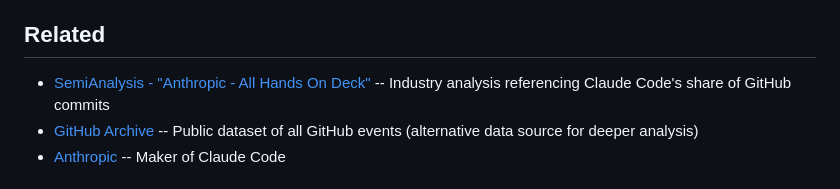
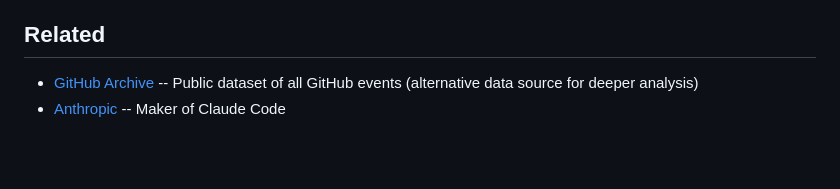
Before and after one commit to AlbGri/claude-github-monitor, a Markdown page: README.md, the part around one of its changes. Rendered like a GitHub page; blank space fills up the shorter version.

Commit message:
docs: fix Claude Code link, remove SemiAnalysis reference
Co-Authored-By: Claude Opus 4.6 <noreply@anthropic.com>

```diff
--- a/README.md
+++ b/README.md
@@ -104,7 +104,6 @@ Manual runs are also supported via the "Run workflow" button in the Actions tab.
 
 ## Related
 
-- [SemiAnalysis - "Anthropic - All Hands On Deck"](https://semianalysis.com/) -- Industry analysis referencing Claude Code's share of GitHub commits
 - [GitHub Archive](https://www.gharchive.org/) -- Public dataset of all GitHub events (alternative data source for deeper analysis)
 - [Anthropic](https://www.anthropic.com/) -- Maker of Claude Code
 
```
Also changed, not shown: other parts of README.md (+1 -1 lines).
